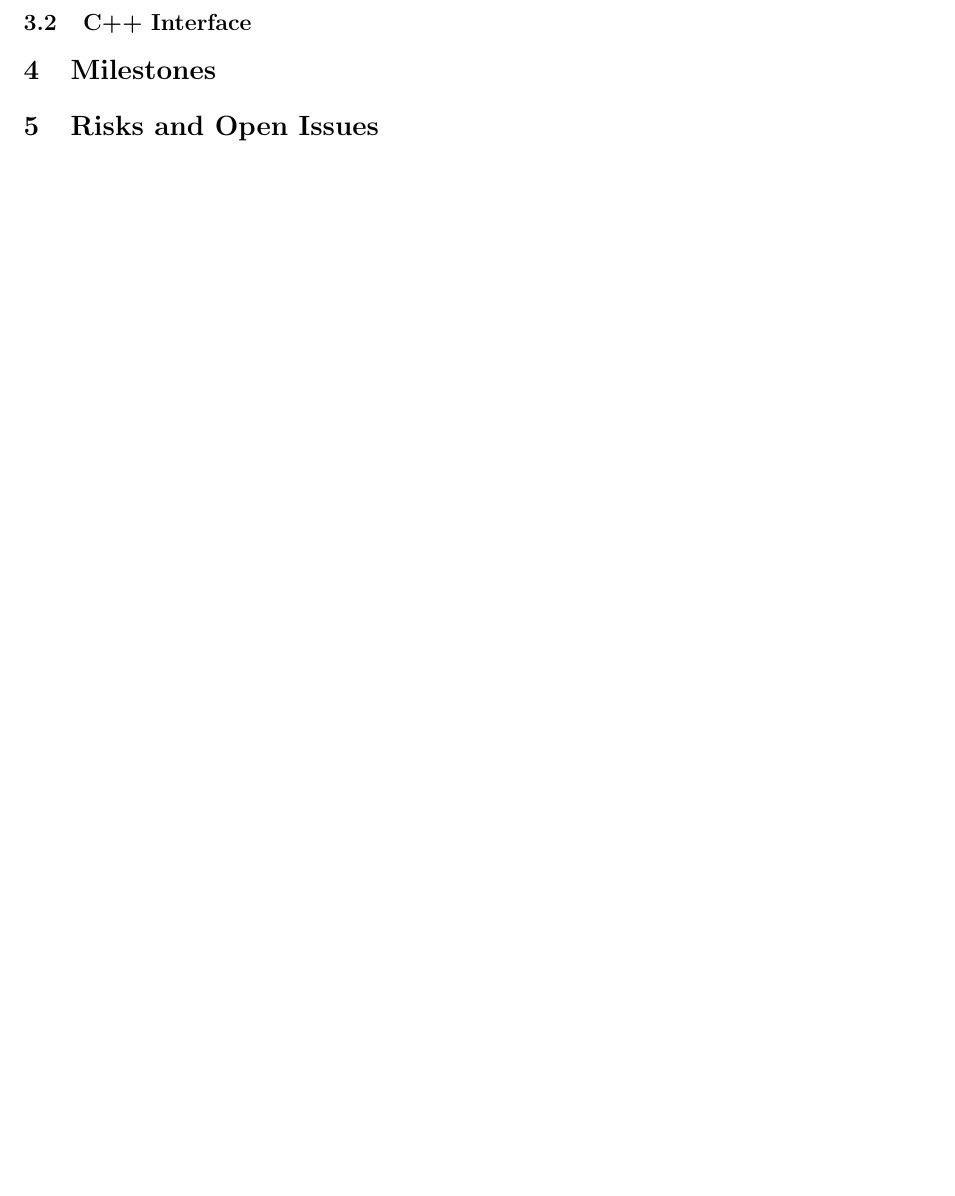
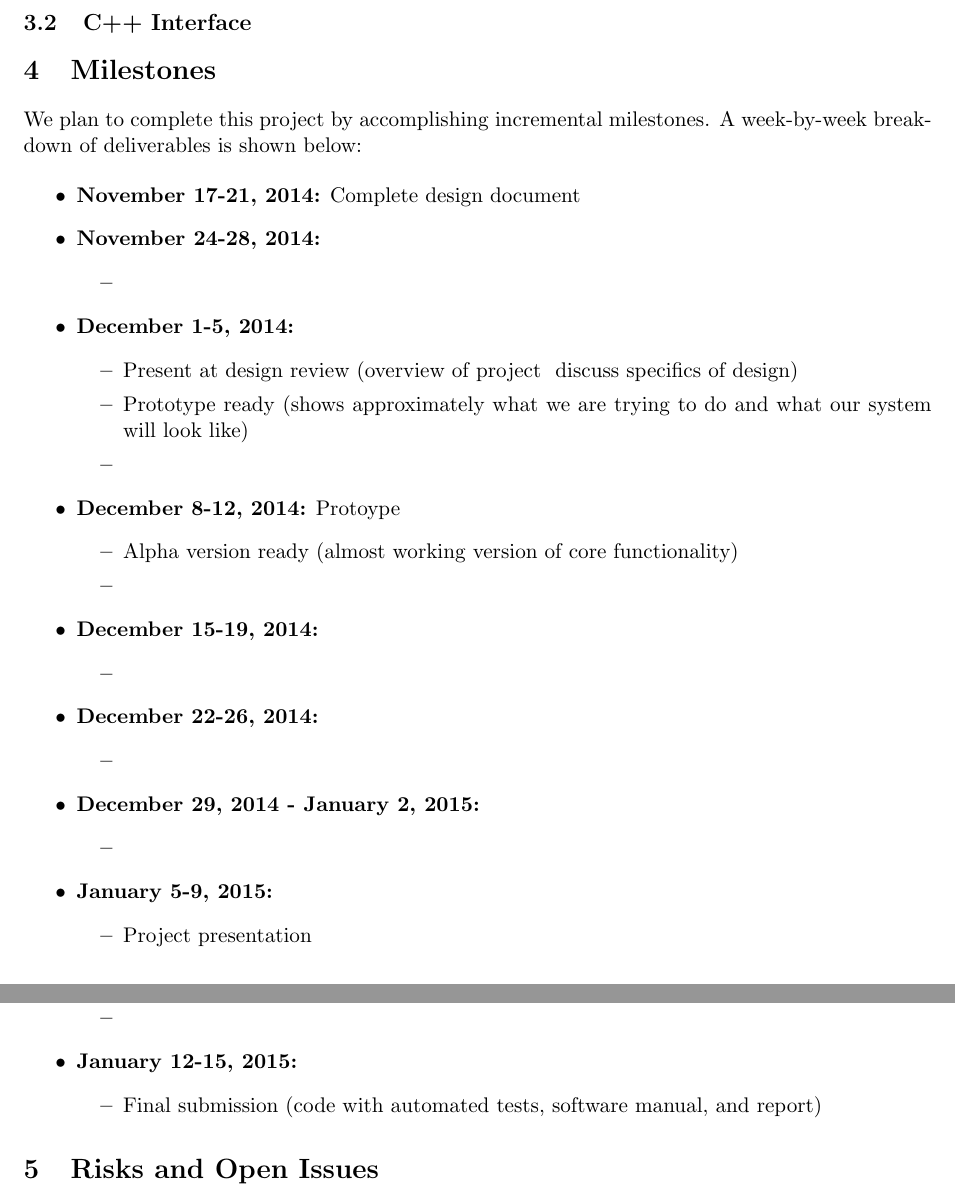
Before and after one commit to emreturkoz34/apc524, a LaTeX document (design_document.tex): part of page 2 of 2 before the commit and two parts of pages 2 and 3 of 3 after it, the two joined at a grey line, cut so that both start at the same text, the shorter picture padded with empty space. Compiled offline with pdfLaTeX.

Commit message:
jklew added placeholders for milestones

```diff
--- a/design_document.tex
+++ b/design_document.tex
@@ -87,7 +87,47 @@ our code in Python and C++.
 
 
 \section{Milestones}
+We plan to complete this project by accomplishing incremental milestones. A week-by-week breakdown of deliverables is shown below:
 
+\begin{itemize}
+\item \textbf{November 17-21, 2014:} Complete design document
+\item \textbf{November 24-28, 2014:}
+  \begin{itemize}
+  \item
+  \end{itemize}
+\item \textbf{December 1-5, 2014:}
+  \begin{itemize}
+  \item Present at design review (overview of project & discuss specifics of design)
+  \item Prototype ready (shows approximately what we are trying to do and what our system will look like)
+  \item
+  \end{itemize}
+\item \textbf{December 8-12, 2014:} Protoype
+  \begin{itemize}
+  \item Alpha version ready (almost working version of core functionality)
+  \item
+  \end{itemize}
+\item \textbf{December 15-19, 2014:}
+  \begin{itemize}
+  \item
+  \end{itemize}
+\item \textbf{December 22-26, 2014:}
+  \begin{itemize}
+  \item
+  \end{itemize}
+\item \textbf{December 29, 2014 - January 2, 2015:}
+  \begin{itemize}
+  \item
+  \end{itemize}
+\item \textbf{January 5-9, 2015:}
+  \begin{itemize}
+  \item Project presentation
+  \item
+  \end{itemize}
+\item \textbf{January 12-15, 2015:}
+  \begin{itemize}
+  \item Final submission (code with automated tests, software manual, and report)
+  \end{itemize}
+\end{itemize}
 
 
 
```
